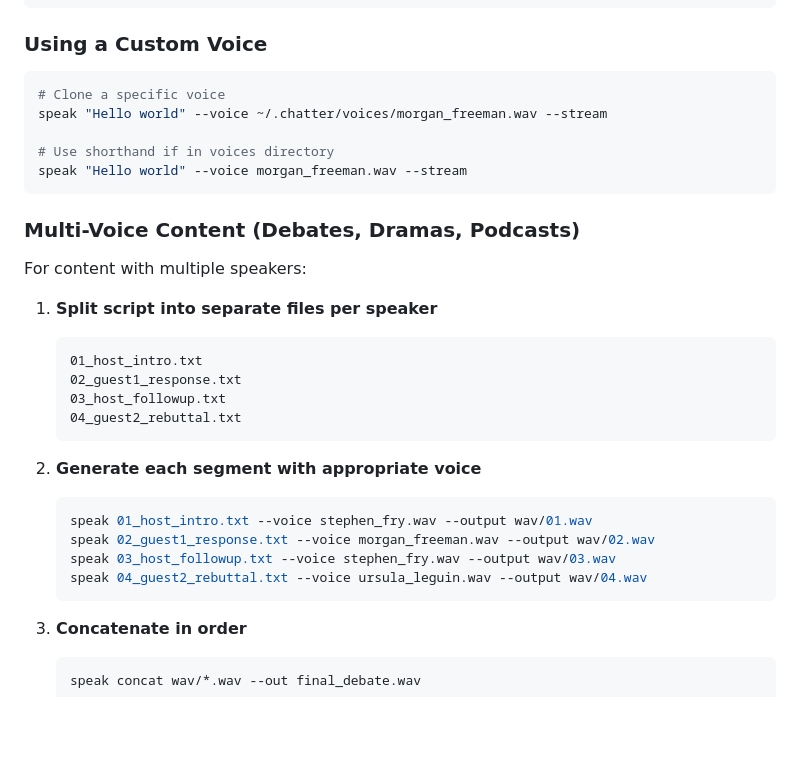
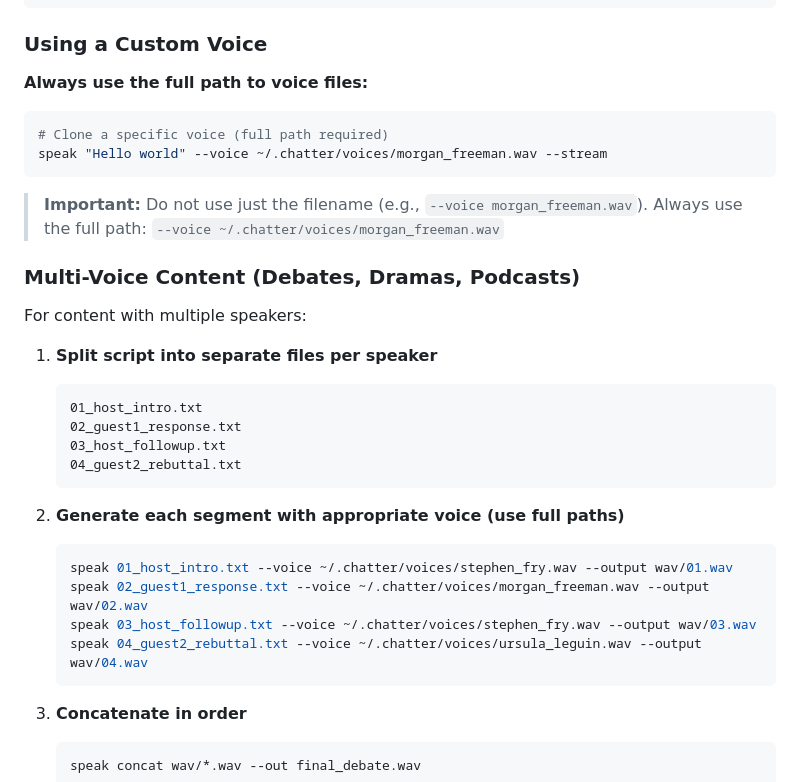
Before and after one commit to EmZod/speak, a Markdown page: SKILL.md, the part around the change. Rendered like a GitHub page; blank space fills up the shorter version.

Commit message:
docs: require full paths for voice files
Smaller models were confused by shorthand voice references.
Always use full paths like ~/.chatter/voices/name.wav to avoid errors.

````diff
--- a/SKILL.md
+++ b/SKILL.md
@@ -171,13 +171,15 @@ ls ~/.chatter/voices/*.wav 2>/dev/null
 
 ### Using a Custom Voice
 
+**Always use the full path to voice files:**
+
 ```bash
-# Clone a specific voice
+# Clone a specific voice (full path required)
 speak "Hello world" --voice ~/.chatter/voices/morgan_freeman.wav --stream
+```
 
-# Use shorthand if in voices directory
-speak "Hello world" --voice morgan_freeman.wav --stream
-```
+> **Important:** Do not use just the filename (e.g., `--voice morgan_freeman.wav`).
+> Always use the full path: `--voice ~/.chatter/voices/morgan_freeman.wav`
 
 ### Multi-Voice Content (Debates, Dramas, Podcasts)
 
@@ -191,12 +193,12 @@ For content with multiple speakers:
    04_guest2_rebuttal.txt
    ```
 
-2. **Generate each segment with appropriate voice**
+2. **Generate each segment with appropriate voice (use full paths)**
    ```bash
-   speak 01_host_intro.txt --voice stephen_fry.wav --output wav/01.wav
-   speak 02_guest1_response.txt --voice morgan_freeman.wav --output wav/02.wav
-   speak 03_host_followup.txt --voice stephen_fry.wav --output wav/03.wav
-   speak 04_guest2_rebuttal.txt --voice ursula_leguin.wav --output wav/04.wav
+   speak 01_host_intro.txt --voice ~/.chatter/voices/stephen_fry.wav --output wav/01.wav
+   speak 02_guest1_response.txt --voice ~/.chatter/voices/morgan_freeman.wav --output wav/02.wav
+   speak 03_host_followup.txt --voice ~/.chatter/voices/stephen_fry.wav --output wav/03.wav
+   speak 04_guest2_rebuttal.txt --voice ~/.chatter/voices/ursula_leguin.wav --output wav/04.wav
    ```
 
 3. **Concatenate in order**
````
